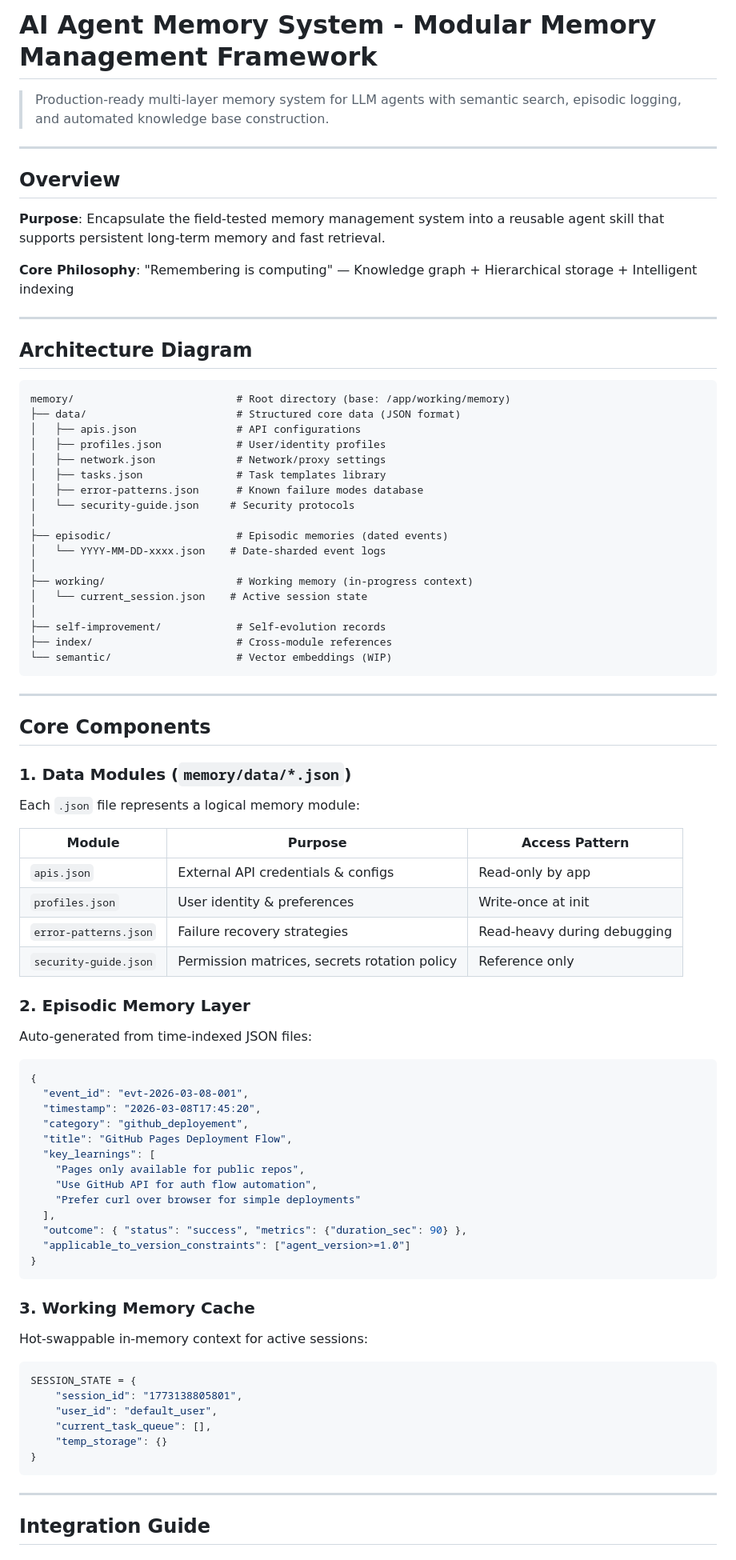
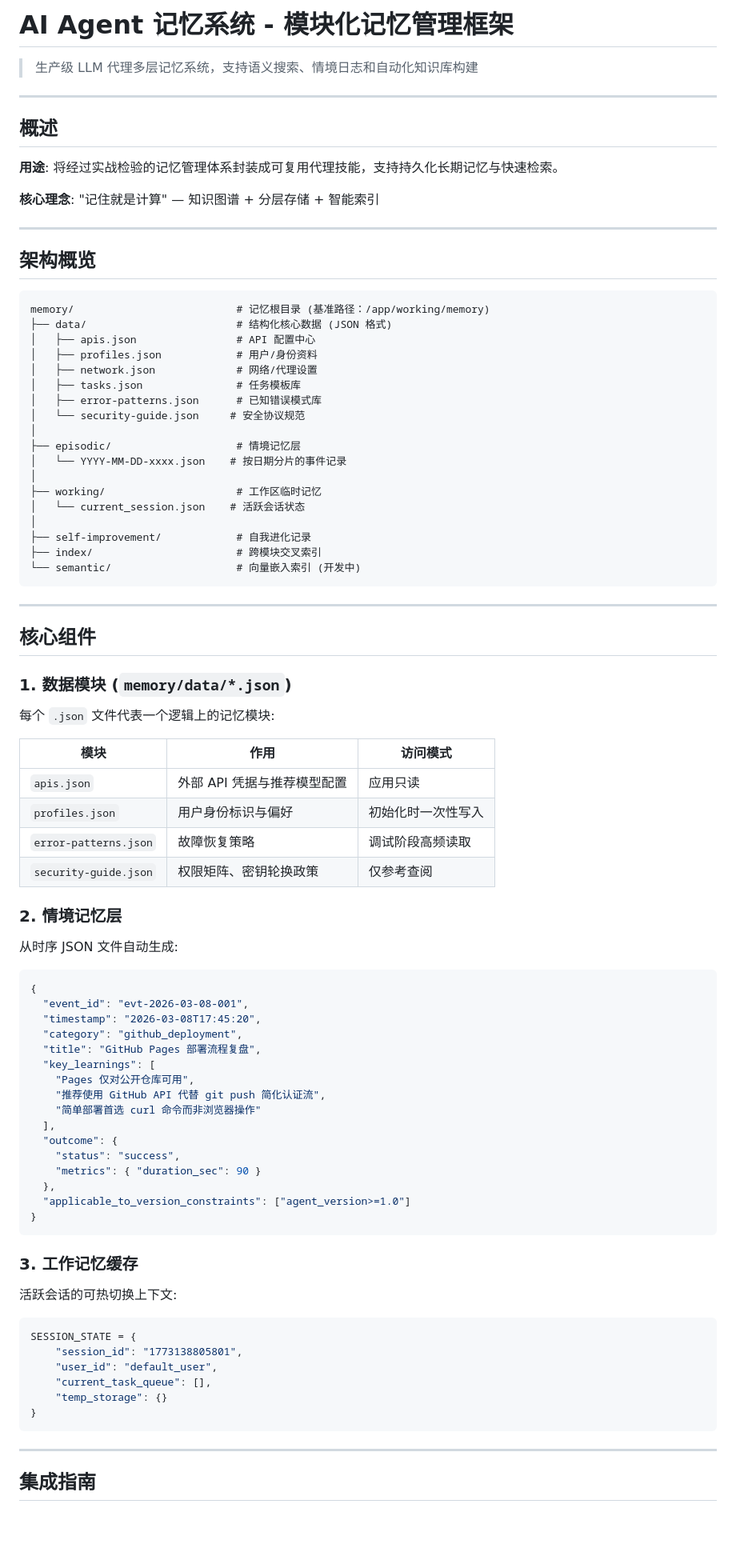
Before and after one commit to miaouai/memory-skill-framework, a Markdown page: SKILL.md, the part around one of its changes. Shown at 80% size. Drawn GitHub-style; blank space fills up the shorter version.

````diff
--- a/SKILL.md
+++ b/SKILL.md
@@ -1,78 +1,81 @@
-# AI Agent Memory System - Modular Memory Management Framework
+# AI Agent 记忆系统 - 模块化记忆管理框架
 
-> Production-ready multi-layer memory system for LLM agents with semantic search, episodic logging, and automated knowledge base construction.
+> 生产级 LLM 代理多层记忆系统，支持语义搜索、情境日志和自动化知识库构建
 
 ---
 
-## Overview
+## 概述
 
-**Purpose**: Encapsulate the field-tested memory management system into a reusable agent skill that supports persistent long-term memory and fast retrieval.
+**用途**: 将经过实战检验的记忆管理体系封装成可复用代理技能，支持持久化长期记忆与快速检索。
 
-**Core Philosophy**: "Remembering is computing" — Knowledge graph + Hierarchical storage + Intelligent indexing
+**核心理念**: "记住就是计算" — 知识图谱 + 分层存储 + 智能索引
 
 ---
 
-## Architecture Diagram
+## 架构概览
 
 ```
-memory/                          # Root directory (base: /app/working/memory)
-├── data/                        # Structured core data (JSON format)
-│   ├── apis.json                # API configurations
-│   ├── profiles.json            # User/identity profiles
-│   ├── network.json             # Network/proxy settings
-│   ├── tasks.json               # Task templates library
-│   ├── error-patterns.json      # Known failure modes database
-│   └── security-guide.json     # Security protocols
+memory/                          # 记忆根目录 (基准路径：/app/working/memory)
+├── data/                        # 结构化核心数据 (JSON 格式)
+│   ├── apis.json                # API 配置中心
+│   ├── profiles.json            # 用户/身份资料
+│   ├── network.json             # 网络/代理设置
+│   ├── tasks.json               # 任务模板库
+│   ├── error-patterns.json      # 已知错误模式库
+│   └── security-guide.json     # 安全协议规范
 │
-├── episodic/                    # Episodic memories (dated events)
-│   └── YYYY-MM-DD-xxxx.json    # Date-sharded event logs
+├── episodic/                    # 情境记忆层
+│   └── YYYY-MM-DD-xxxx.json    # 按日期分片的事件记录
 │
-├── working/                     # Working memory (in-progress context)
-│   └── current_session.json    # Active session state
+├── working/                     # 工作区临时记忆
+│   └── current_session.json    # 活跃会话状态
 │
-├── self-improvement/            # Self-evolution records
-├── index/                       # Cross-module references
-└── semantic/                    # Vector embeddings (WIP)
+├── self-improvement/            # 自我进化记录
+├── index/                       # 跨模块交叉索引
+└── semantic/                    # 向量嵌入索引 (开发中)
 ```
 
 ---
 
-## Core Components
+## 核心组件
 
-### 1. Data Modules (`memory/data/*.json`)
+### 1. 数据模块 (`memory/data/*.json`)
 
-Each `.json` file represents a logical memory module:
+每个 `.json` 文件代表一个逻辑上的记忆模块:
 
-| Module | Purpose | Access Pattern |
-|---------|---------|----------------|
-| `apis.json` | External API credentials & configs | Read-only by app |
-| `profiles.json` | User identity & preferences | Write-once at init |
-| `error-patterns.json` | Failure recovery strategies | Read-heavy during debugging |
-| `security-guide.json` | Permission matrices, secrets rotation policy | Reference only |
+| 模块 | 作用 | 访问模式 |
+|------|------|----------|
+| `apis.json` | 外部 API 凭据与推荐模型配置 | 应用只读 |
+| `profiles.json` | 用户身份标识与偏好 | 初始化时一次性写入 |
+| `error-patterns.json` | 故障恢复策略 | 调试阶段高频读取 |
+| `security-guide.json` | 权限矩阵、密钥轮换政策 | 仅参考查阅 |
 
-### 2. Episodic Memory Layer
+### 2. 情境记忆层
 
-Auto-generated from time-indexed JSON files:
+从时序 JSON 文件自动生成:
 
 ```json
 {
   "event_id": "evt-2026-03-08-001",
   "timestamp": "2026-03-08T17:45:20",
-  "category": "github_deployement",
-  "title": "GitHub Pages Deployment Flow",
+  "category": "github_deployment",
+  "title": "GitHub Pages 部署流程复盘",
   "key_learnings": [
-    "Pages only available for public repos",
-    "Use GitHub API for auth flow automation",
-    "Prefer curl over browser for simple deployments"
+    "Pages 仅对公开仓库可用",
+    "推荐使用 GitHub API 代替 git push 简化认证流",
+    "简单部署首选 curl 命令而非浏览器操作"
   ],
-  "outcome": { "status": "success", "metrics": {"duration_sec": 90} },
+  "outcome": {
+    "status": "success",
+    "metrics": { "duration_sec": 90 }
+  },
   "applicable_to_version_constraints": ["agent_version>=1.0"]
 }
 ```
 
-### 3. Working Memory Cache
+### 3. 工作记忆缓存
 
-Hot-swappable in-memory context for active sessions:
+活跃会话的可热切换上下文:
 
 ```python
 SESSION_STATE = {
@@ -85,5 +88,5 @@ SESSION_STATE = {
 
 ---
 
-## Integration Guide
+## 集成指南
 
````
Also changed, not shown: other parts of SKILL.md (+54 -54 lines), README.md (+72 -72 lines).
